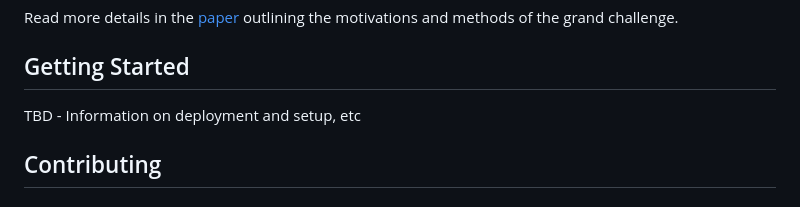
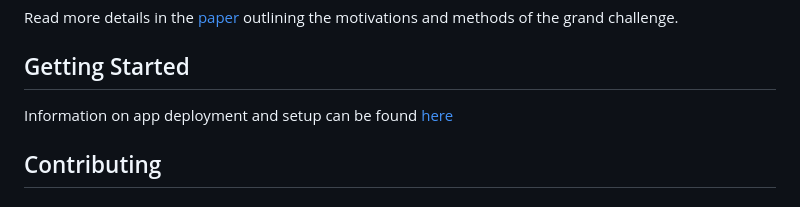
Before and after one commit to brilla-ai/brilla-ai, a Markdown page: README.md, the part around the change. Drawn GitHub-style.

Commit message:
cleanup in preparation for workshop

```diff
--- a/README.md
+++ b/README.md
@@ -6,7 +6,7 @@ Read more details in the [paper](https://arxiv.org/abs/2301.13089) outlining the
 
 ## Getting Started
 
-TBD - Information on deployment and setup, etc
+Information on app deployment and setup can be found [here](./streamlitDemo/README.md)
 
 ## Contributing
 
```
Also changed, not shown: streamlitDemo/README.md (+2 -0 lines), streamlitDemo/images/homepage.png (added).
